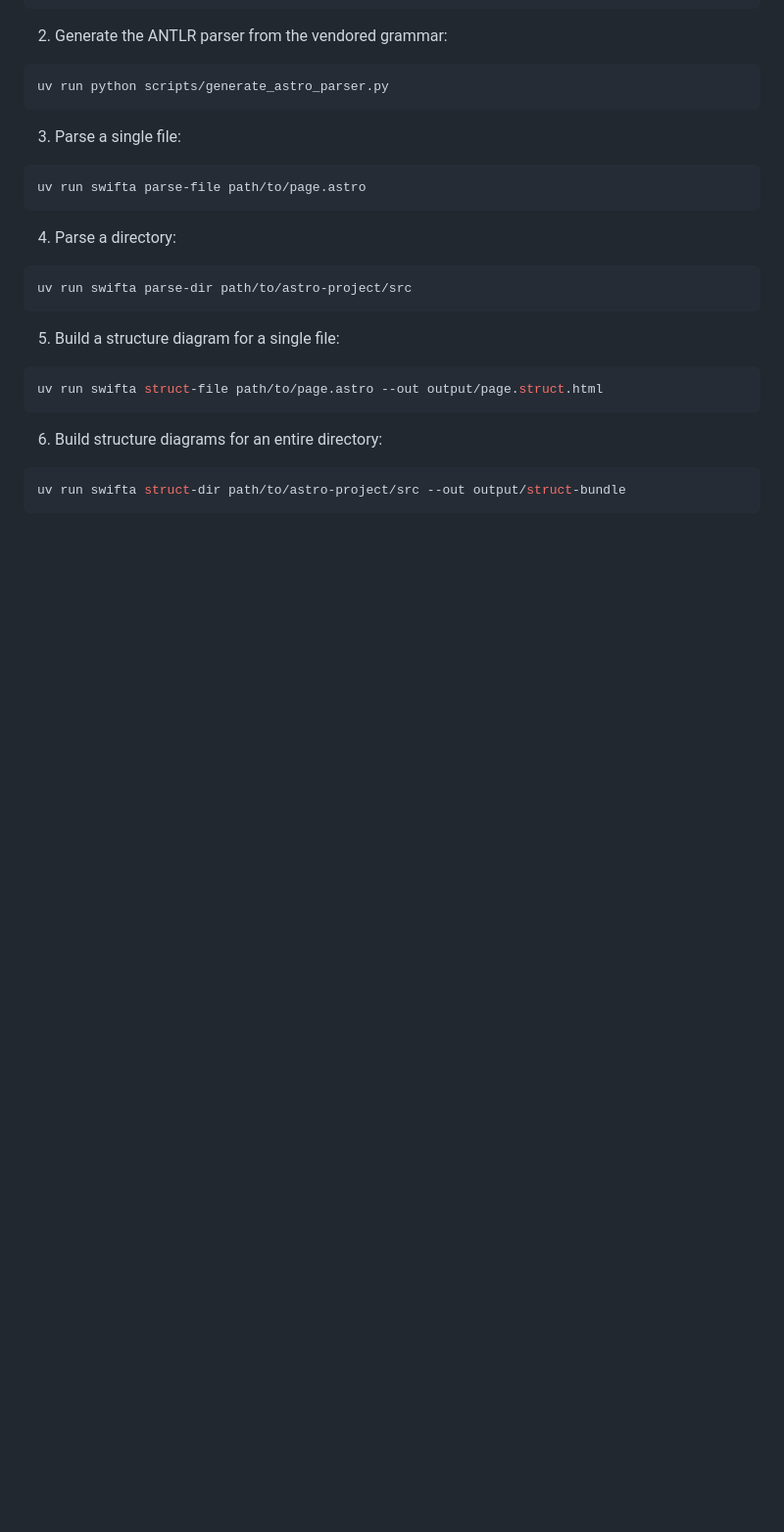
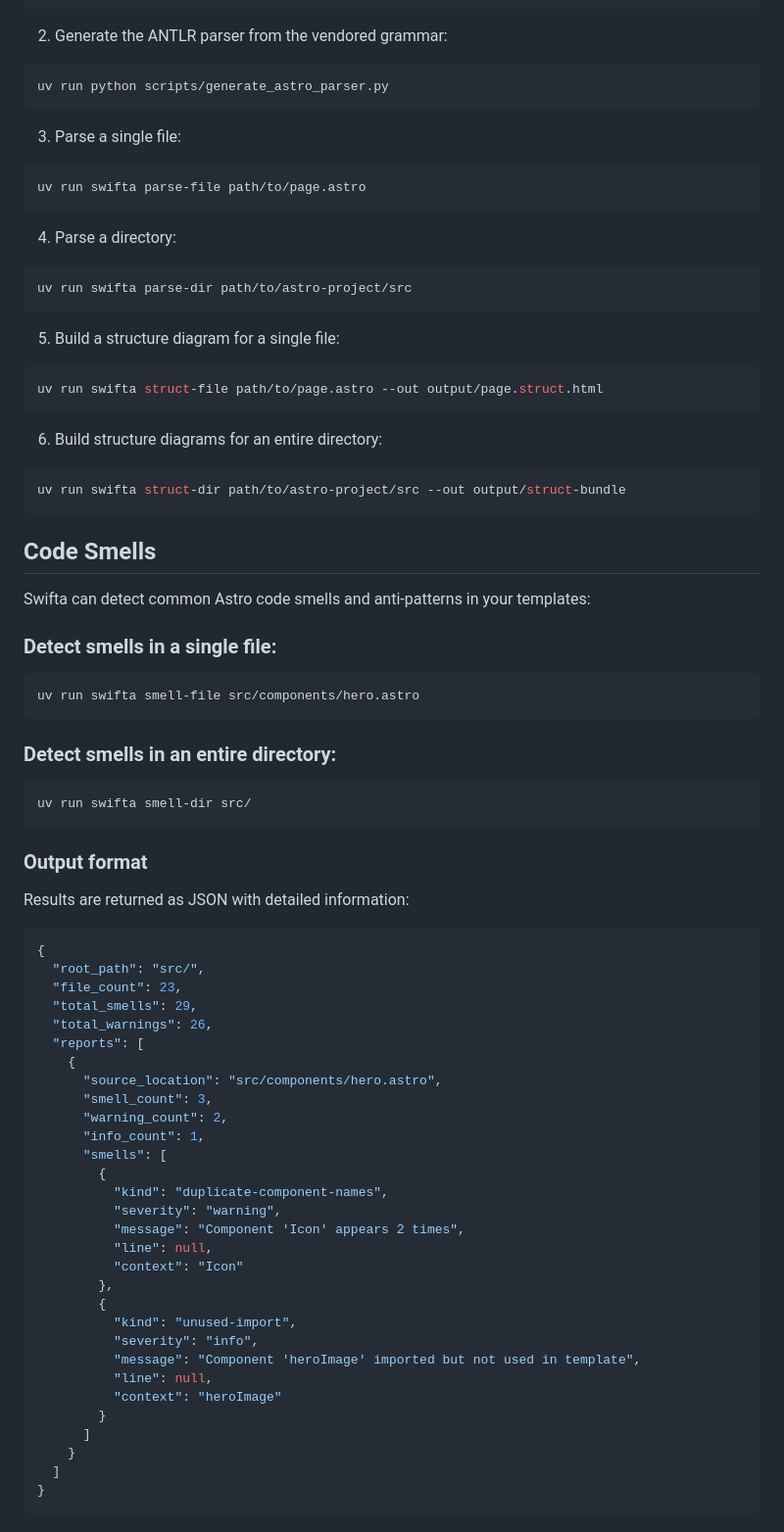
Before and after one commit to bivex/Astronafta, a Markdown page: README.md, the part around one of its changes. Shown at 98% size. Drawn GitHub-style; blank space fills up the shorter version.

````diff
--- a/README.md
+++ b/README.md
@@ -61,3 +61,58 @@ uv run swifta struct-file path/to/page.astro --out output/page.struct.html
 
 ```bash
 uv run swifta struct-dir path/to/astro-project/src --out output/struct-bundle
+```
+
+## Code Smells
+
+Swifta can detect common Astro code smells and anti-patterns in your templates:
+
+### Detect smells in a single file:
+
+```bash
+uv run swifta smell-file src/components/hero.astro
+```
+
+### Detect smells in an entire directory:
+
+```bash
+uv run swifta smell-dir src/
+```
+
+### Output format
+
+Results are returned as JSON with detailed information:
+
+```json
+{
+  "root_path": "src/",
+  "file_count": 23,
+  "total_smells": 29,
+  "total_warnings": 26,
+  "reports": [
+    {
+      "source_location": "src/components/hero.astro",
+      "smell_count": 3,
+      "warning_count": 2,
+      "info_count": 1,
+      "smells": [
+        {
+          "kind": "duplicate-component-names",
+          "severity": "warning",
+          "message": "Component 'Icon' appears 2 times",
+          "line": null,
+          "context": "Icon"
+        },
+        {
+          "kind": "unused-import",
+          "severity": "info",
+          "message": "Component 'heroImage' imported but not used in template",
+          "line": null,
+          "context": "heroImage"
+        }
+      ]
+    }
+  ]
+}
+```
+
````
Also changed, not shown: other parts of README.md (+40 -0 lines).
